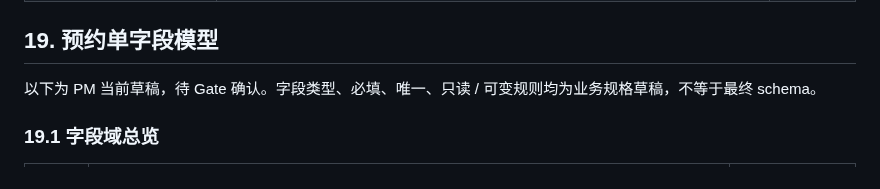
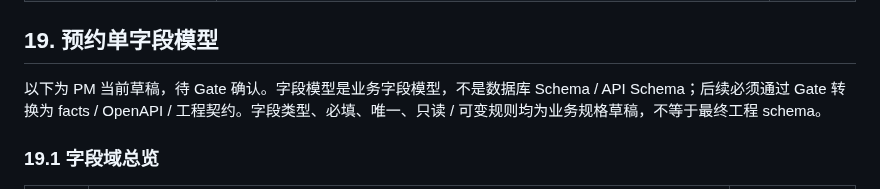
Before and after one commit to huanlongAI/hl-dispatch, a Markdown page: deliverables/decisions/CAP-SPEC-1-biz-booking-fulfillment-booking-v0.2.md, the part around the change. GitHub-like rendering.

Commit message:
docs: clarify booking draft boundaries

```diff
--- a/deliverables/decisions/CAP-SPEC-1-biz-booking-fulfillment-booking-v0.2.md
+++ b/deliverables/decisions/CAP-SPEC-1-biz-booking-fulfillment-booking-v0.2.md
@@ -470,7 +470,7 @@ booking 子段的闭环终点是“客户到店并成功创建 / 绑定当天客
 
 ## 19. 预约单字段模型
 
-以下为 PM 当前草稿，待 Gate 确认。字段类型、必填、唯一、只读 / 可变规则均为业务规格草稿，不等于最终 schema。
+以下为 PM 当前草稿，待 Gate 确认。字段模型是业务字段模型，不是数据库 Schema / API Schema；后续必须通过 Gate 转换为 facts / OpenAPI / 工程契约。字段类型、必填、唯一、只读 / 可变规则均为业务规格草稿，不等于最终工程 schema。
 
 ### 19.1 字段域总览
 
```
Also changed, not shown: deliverables/decisions/CAP-SPEC-3-biz-booking-fulfillment-booking-reason-codes-v0.1.md (+1 -0 lines).
